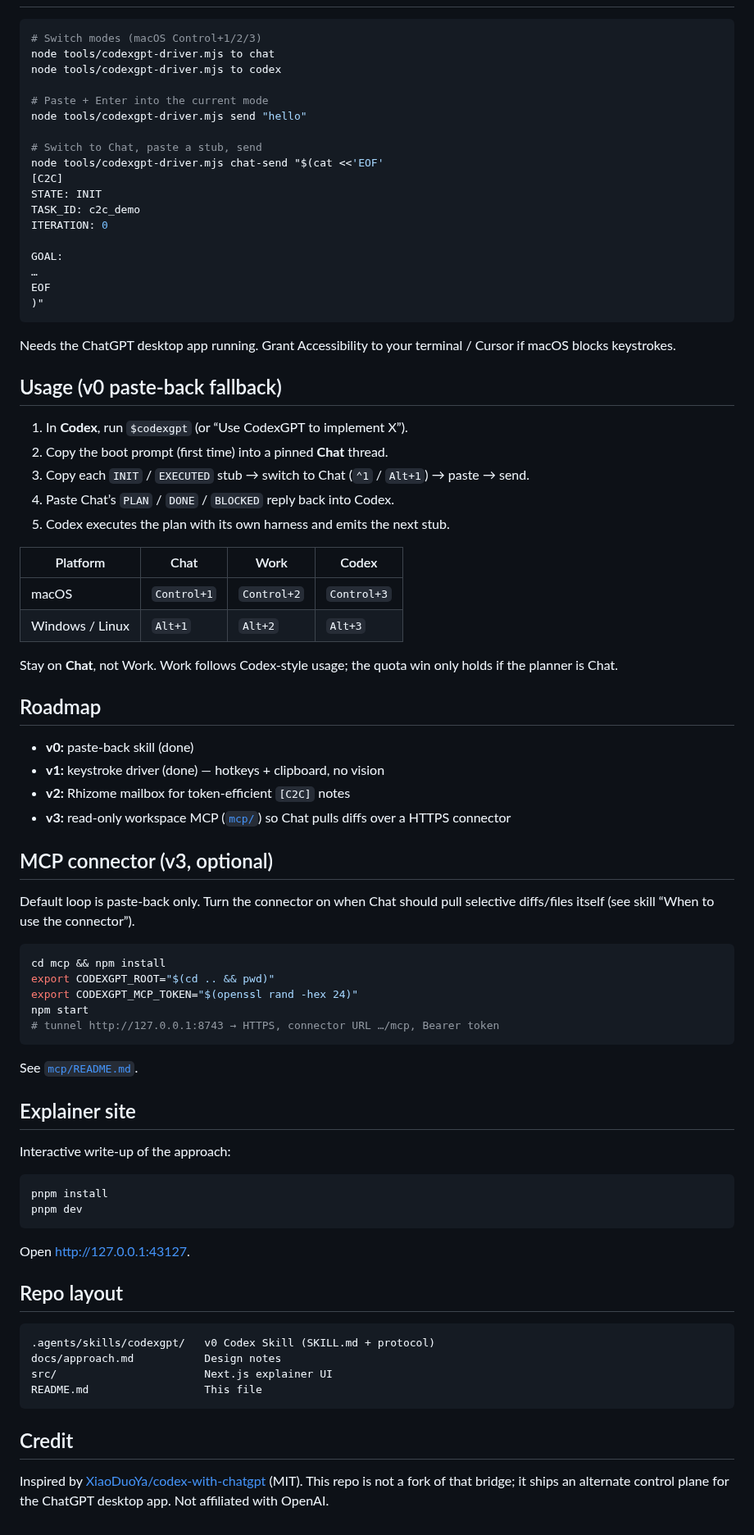
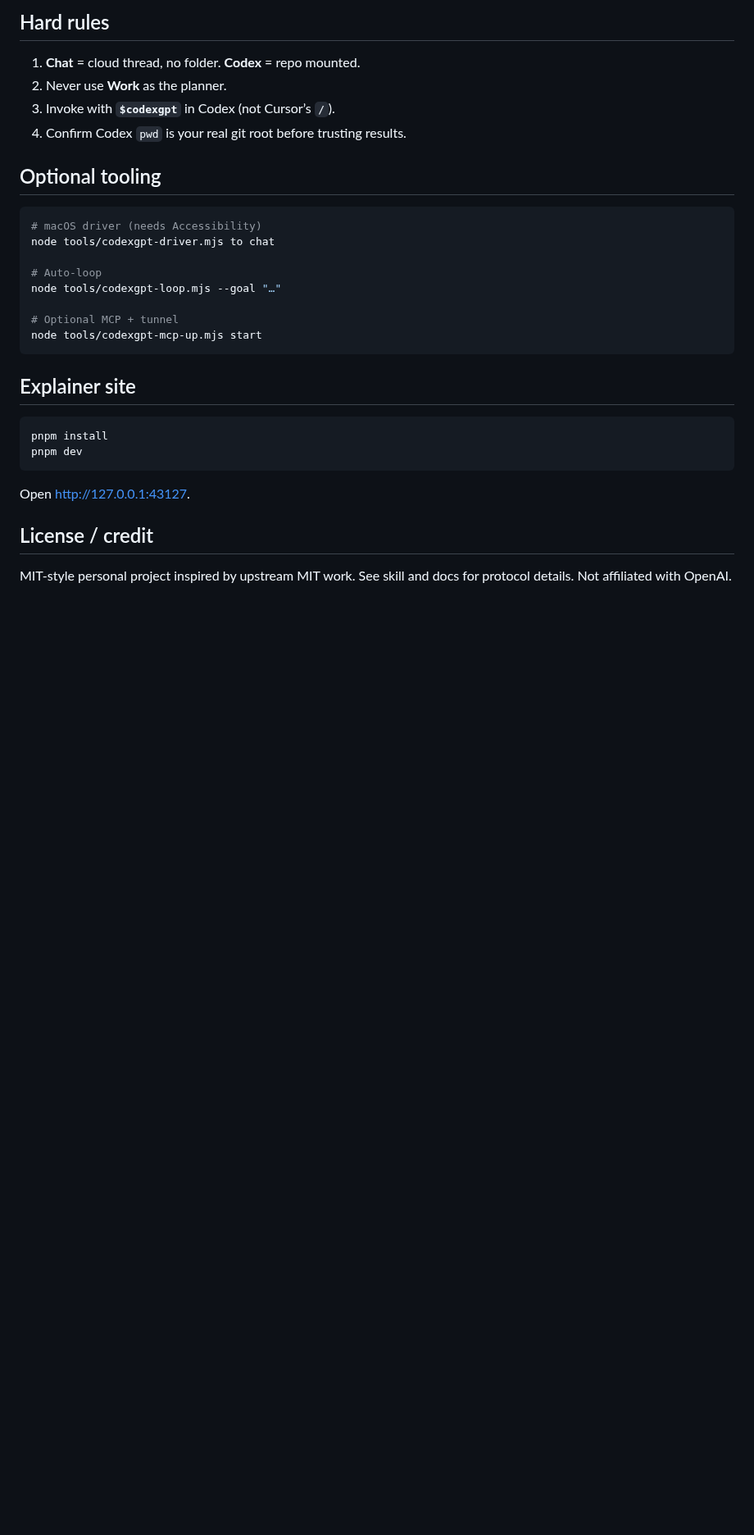
Before and after one commit to tuckcode/TagTeamGPT, a Markdown page: README.md, the part around one of its changes. Shown at 82% size. Drawn GitHub-style; blank space fills up the shorter version.

````diff
--- a/README.md
+++ b/README.md
@@ -37,70 +53,24 @@ Restart Codex if the skill does not appear. Invoke with `$codexgpt` or say
+## Hard rules
+
+1. **Chat** = cloud thread, no folder. **Codex** = repo mounted.
+2. Never use **Work** as the planner.
+3. Invoke with **`$codexgpt`** in Codex (not Cursor’s `/`).
+4. Confirm Codex `pwd` is your real git root before trusting results.
+
+## Optional tooling
 
 ```bash
-# Switch modes (macOS Control+1/2/3)
+# macOS driver (needs Accessibility)
 node tools/codexgpt-driver.mjs to chat
-node tools/codexgpt-driver.mjs to codex
 
-# Paste + Enter into the current mode
-node tools/codexgpt-driver.mjs send "hello"
+# Auto-loop
+node tools/codexgpt-loop.mjs --goal "…"
 
-# Switch to Chat, paste a stub, send
-node tools/codexgpt-driver.mjs chat-send "$(cat <<'EOF'
-[C2C]
-STATE: INIT
-TASK_ID: c2c_demo
-ITERATION: 0
-
-GOAL:
-…
-EOF
-)"
+# Optional MCP + tunnel
+node tools/codexgpt-mcp-up.mjs start
 ```
 
-Needs the ChatGPT desktop app running. Grant Accessibility to your terminal /
-Cursor if macOS blocks keystrokes.
-
-## Usage (v0 paste-back fallback)
-
-1. In **Codex**, run `$codexgpt` (or “Use CodexGPT to implement X”).
-2. Copy the boot prompt (first time) into a pinned **Chat** thread.
-3. Copy each `INIT` / `EXECUTED` stub → switch to Chat (`⌃1` / `Alt+1`) →
-   paste → send.
-4. Paste Chat’s `PLAN` / `DONE` / `BLOCKED` reply back into Codex.
-5. Codex executes the plan with its own harness and emits the next stub.
-
-| Platform | Chat | Work | Codex |
-| --- | --- | --- | --- |
-| macOS | `Control+1` | `Control+2` | `Control+3` |
-| Windows / Linux | `Alt+1` | `Alt+2` | `Alt+3` |
-
-Stay on **Chat**, not Work. Work follows Codex-style usage; the quota win only
-holds if the planner is Chat.
-
-## Roadmap
-
-- **v0:** paste-back skill (done)
-- **v1:** keystroke driver (done) — hotkeys + clipboard, no vision
-- **v2:** Rhizome mailbox for token-efficient `[C2C]` notes
-- **v3:** read-only workspace MCP ([`mcp/`](mcp/)) so Chat pulls diffs over a HTTPS connector
-
-## MCP connector (v3, optional)
-
-Default loop is paste-back only. Turn the connector on when Chat should pull
-selective diffs/files itself (see skill “When to use the connector”).
-
-```bash
-cd mcp && npm install
-export CODEXGPT_ROOT="$(cd .. && pwd)"
-export CODEXGPT_MCP_TOKEN="$(openssl rand -hex 24)"
-npm start
-# tunnel http://127.0.0.1:8743 → HTTPS, connector URL …/mcp, Bearer token
-```
-
-See [`mcp/README.md`](mcp/README.md).
-
 ## Explainer site
-
-Interactive write-up of the approach:
 
 ```bash
 pnpm install
@@ -109,17 +79,6 @@ pnpm dev
 
 Open [http://127.0.0.1:43127](http://127.0.0.1:43127).
 
-## Repo layout
+## License / credit
 
-```
-.agents/skills/codexgpt/   v0 Codex Skill (SKILL.md + protocol)
-docs/approach.md           Design notes
-src/                       Next.js explainer UI
-README.md                  This file
-```
-
-## Credit
-
-Inspired by [XiaoDuoYa/codex-with-chatgpt](https://github.com/XiaoDuoYa/codex-with-chatgpt)
-(MIT). This repo is not a fork of that bridge; it ships an alternate control
-plane for the ChatGPT desktop app. Not affiliated with OpenAI.
+MIT-style personal project inspired by upstream MIT work. See skill and docs for protocol details. Not affiliated with OpenAI.
````
Also changed, not shown: other parts of README.md (+37 -21 lines), AGENTS.md (+11 -8 lines), docs/README.md (added, +13 -0 lines), docs/approach.md (+18 -25 lines), docs/install.md (added, +104 -0 lines), docs/troubleshooting.md (added, +67 -0 lines), docs/usage.md (added, +116 -0 lines), docs/codexgpt-loop-diagram.png (added).
